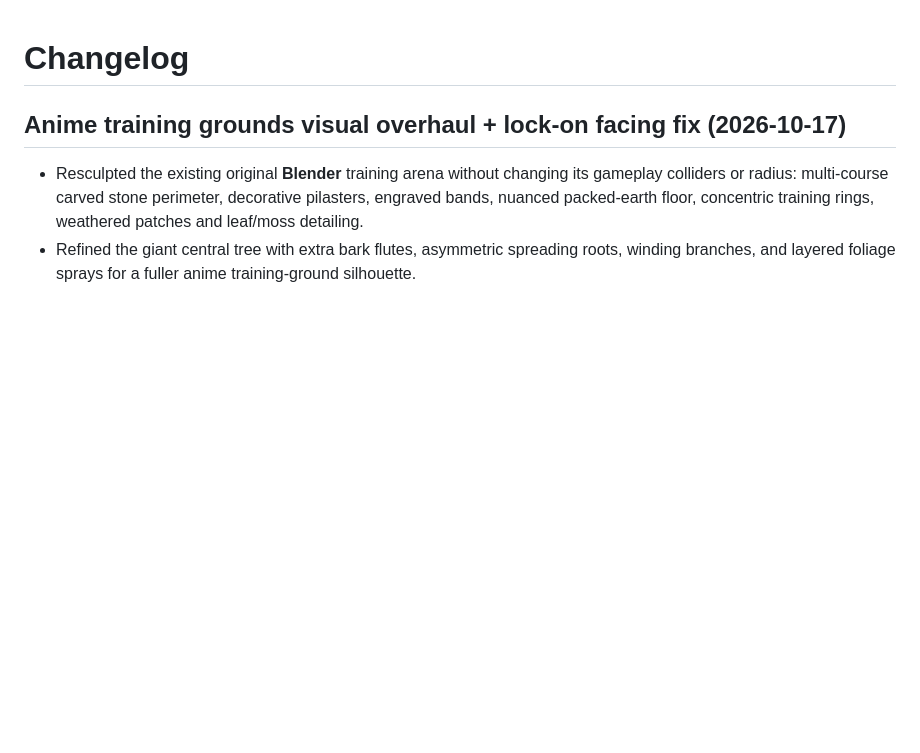
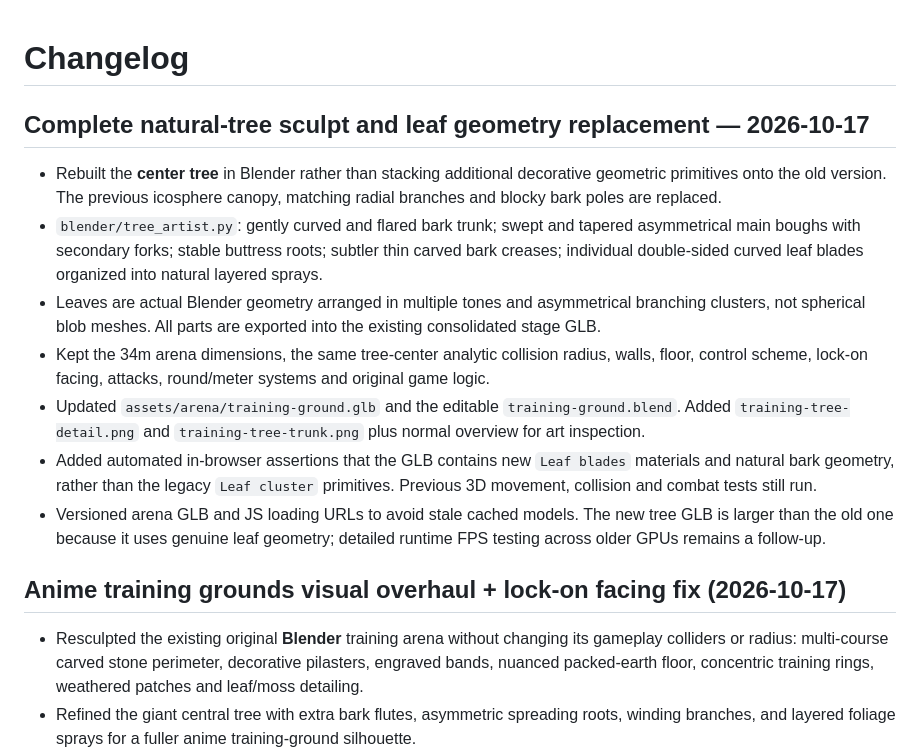
Before and after one commit to Bendy123456/re-justice, a Markdown page: CHANGELOG.md, the part around the change. Rendered like a GitHub page; blank space fills up the shorter version.

Commit message:
Document rebuilt Blender center tree and regression coverage for actual new leaf geometry

```diff
--- a/CHANGELOG.md
+++ b/CHANGELOG.md
@@ -1,4 +1,14 @@
 # Changelog
+
+## Complete natural-tree sculpt and leaf geometry replacement — 2026-10-17
+
+- Rebuilt the **center tree** in Blender rather than stacking additional decorative geometric primitives onto the old version. The previous icosphere canopy, matching radial branches and blocky bark poles are replaced.
+- `blender/tree_artist.py`: gently curved and flared bark trunk; swept and tapered asymmetrical main boughs with secondary forks; stable buttress roots; subtler thin carved bark creases; individual double-sided curved leaf blades organized into natural layered sprays.
+- Leaves are actual Blender geometry arranged in multiple tones and asymmetrical branching clusters, not spherical blob meshes. All parts are exported into the existing consolidated stage GLB.
+- Kept the 34m arena dimensions, the same tree-center analytic collision radius, walls, floor, control scheme, lock-on facing, attacks, round/meter systems and original game logic.
+- Updated `assets/arena/training-ground.glb` and the editable `training-ground.blend`. Added `training-tree-detail.png` and `training-tree-trunk.png` plus normal overview for art inspection.
+- Added automated in-browser assertions that the GLB contains new `Leaf blades` materials and natural bark geometry, rather than the legacy `Leaf cluster` primitives. Previous 3D movement, collision and combat tests still run.
+- Versioned arena GLB and JS loading URLs to avoid stale cached models. The new tree GLB is larger than the old one because it uses genuine leaf geometry; detailed runtime FPS testing across older GPUs remains a follow-up.
 
 ## Anime training grounds visual overhaul + lock-on facing fix (2026-10-17)
 
```
